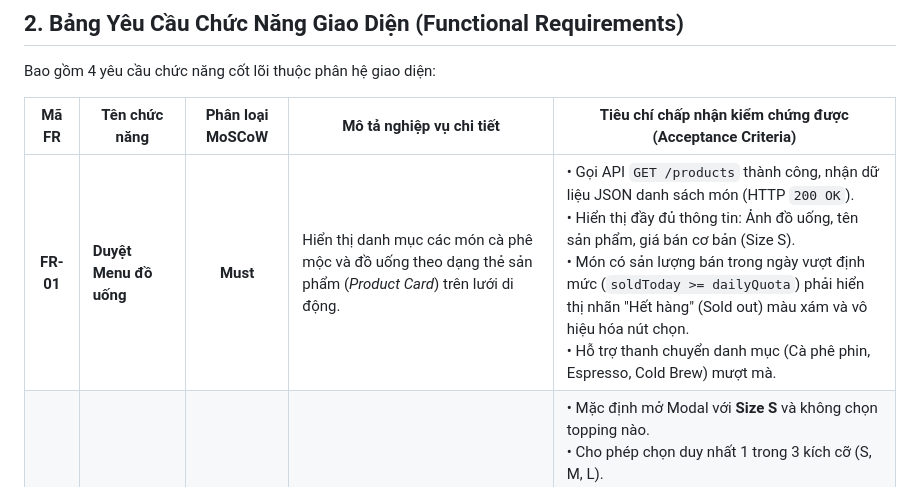
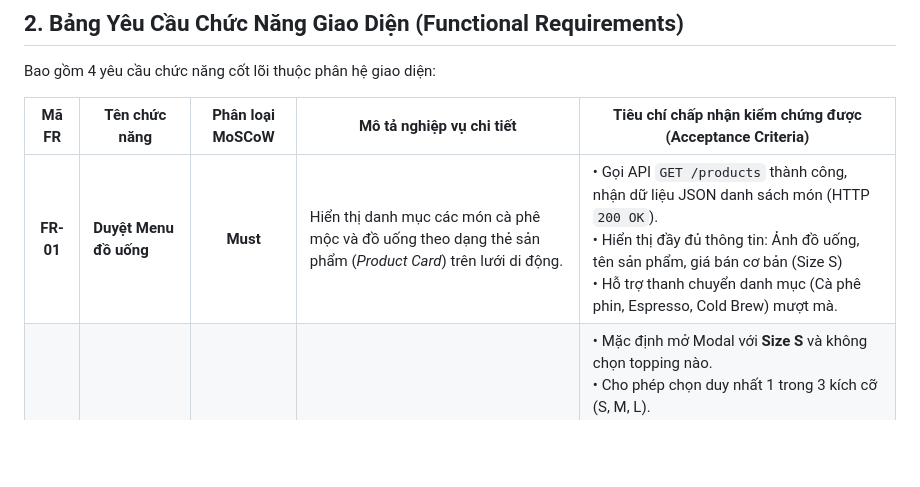
Before and after one commit to Longcodepro/Project_SE_Assignment02_HK1_2026_2027, a Markdown page: docs/requirements/requirements-web.md, the part around the change. Rendered like a GitHub page; blank space fills up the shorter version.

Commit message:
docs(requirements): cập nhật tiêu chí chấp nhận cho fr-01 trong requirements-web.md

```diff
--- a/docs/requirements/requirements-web.md
+++ b/docs/requirements/requirements-web.md
@@ -37,7 +37,7 @@ Bao gồm 4 yêu cầu chức năng cốt lõi thuộc phân hệ giao diện:
 
 | Mã FR | Tên chức năng | Phân loại MoSCoW | Mô tả nghiệp vụ chi tiết | Tiêu chí chấp nhận kiểm chứng được (Acceptance Criteria) |
 |:---:|---|:---:|---|---|
-| **FR-01** | **Duyệt Menu đồ uống** | **Must** | Hiển thị danh mục các món cà phê mộc và đồ uống theo dạng thẻ sản phẩm (*Product Card*) trên lưới di động. | • Gọi API `GET /products` thành công, nhận dữ liệu JSON danh sách món (HTTP `200 OK`).<br>• Hiển thị đầy đủ thông tin: Ảnh đồ uống, tên sản phẩm, giá bán cơ bản (Size S).<br>• Món có sản lượng bán trong ngày vượt định mức (`soldToday >= dailyQuota`) phải hiển thị nhãn "Hết hàng" (Sold out) màu xám và vô hiệu hóa nút chọn.<br>• Hỗ trợ thanh chuyển danh mục (Cà phê phin, Espresso, Cold Brew) mượt mà. |
+| **FR-01** | **Duyệt Menu đồ uống** | **Must** | Hiển thị danh mục các món cà phê mộc và đồ uống theo dạng thẻ sản phẩm (*Product Card*) trên lưới di động. | • Gọi API `GET /products` thành công, nhận dữ liệu JSON danh sách món (HTTP `200 OK`).<br>• Hiển thị đầy đủ thông tin: Ảnh đồ uống, tên sản phẩm, giá bán cơ bản (Size S)<br>• Hỗ trợ thanh chuyển danh mục (Cà phê phin, Espresso, Cold Brew) mượt mà. |
 | **FR-02** | **Modal Chi tiết & Tùy biến món** | **Must** | Khi bấm vào món nước, mở cửa sổ Modal cho phép tùy biến size và topping trước khi cho vào giỏ. | • Mặc định mở Modal với **Size S** và không chọn topping nào.<br>• Cho phép chọn duy nhất 1 trong 3 kích cỡ (S, M, L).<br>• Cho phép tick chọn 0, 1 hoặc nhiều loại topping cùng lúc.<br>• Tổng tiền tạm tính trên Modal tự động nhảy theo thời gian thực mỗi khi thay đổi size hoặc tick/bỏ tick topping.<br>• Nút "Thêm vào giỏ hàng" đóng Modal và kích hoạt thông báo/hiệu ứng thêm thành công. |
 | **FR-03** | **Quản lý Giỏ hàng (Client Store)** | **Must** | Quản lý trạng thái giỏ hàng phía Client bằng thư viện Zustand, lưu trữ bền vững qua `localStorage`. | • Phân biệt món: Hai ly cùng loại nước nhưng khác size hoặc khác topping phải được lưu thành 2 dòng riêng biệt trong giỏ.<br>• Cho phép tăng/giảm số lượng từng dòng món (giới hạn từ 1 đến 99 ly).<br>• Cho phép xóa từng món bằng nút thùng rác hoặc xóa toàn bộ giỏ hàng.<br>• Badge đếm số lượng trên thanh điều hướng (*Navbar*) tự động cập nhật tổng số ly trong giỏ.<br>• Tổng tiền giỏ hàng hiển thị chính xác theo đúng công thức tính giá. |
 | **FR-07** | **Màn hình Lịch sử đơn hàng** | **Must** | Cho phép khách hàng xem lại danh sách các đơn hàng đã đặt trong quá khứ của chính tài khoản mình. | • Gọi API `GET /orders/me` kèm header `Authorization: Bearer <accessToken>` (HTTP `200 OK`).<br>• Sắp xếp danh sách đơn theo thứ tự thời gian tạo mới nhất lên đầu.<br>• Mỗi đơn hiển thị: Mã đơn hàng, ngày giờ đặt, tổng tiền thanh toán, danh sách từng ly (kèm size và topping chi tiết).<br>• Hiển thị Badge trạng thái đơn trực quan theo màu sắc chuẩn:<br>  - `PENDING`: Màu vàng (Chờ thanh toán).<br>  - `PAID`: Màu xanh lá cây (Đã thanh toán thành công).<br>  - `PAYMENT_FAILED`: Màu đỏ (Thanh toán thất bại, có nút Thử lại). |
```
